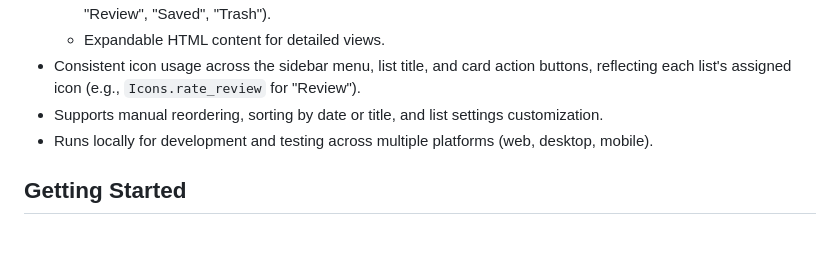
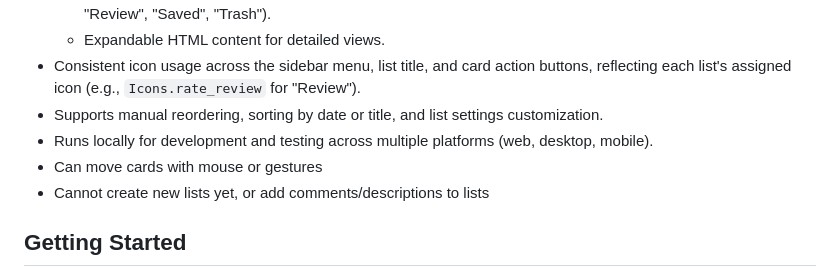
Before and after one commit to eyecantell/status_card_list, a Markdown page: README.md, the part around the change. Rendered like a GitHub page; blank space fills up the shorter version.

Commit message:
basic functionality workign for cards

```diff
--- a/README.md
+++ b/README.md
@@ -17,6 +17,8 @@ A reusable Flutter package for displaying and organizing items as cards within l
 - Consistent icon usage across the sidebar menu, list title, and card action buttons, reflecting each list's assigned icon (e.g., `Icons.rate_review` for "Review").
 - Supports manual reordering, sorting by date or title, and list settings customization.
 - Runs locally for development and testing across multiple platforms (web, desktop, mobile).
+- Can move cards with mouse or gestures
+- Cannot create new lists yet, or add comments/descriptions to lists
 
 ## Getting Started
 
```
